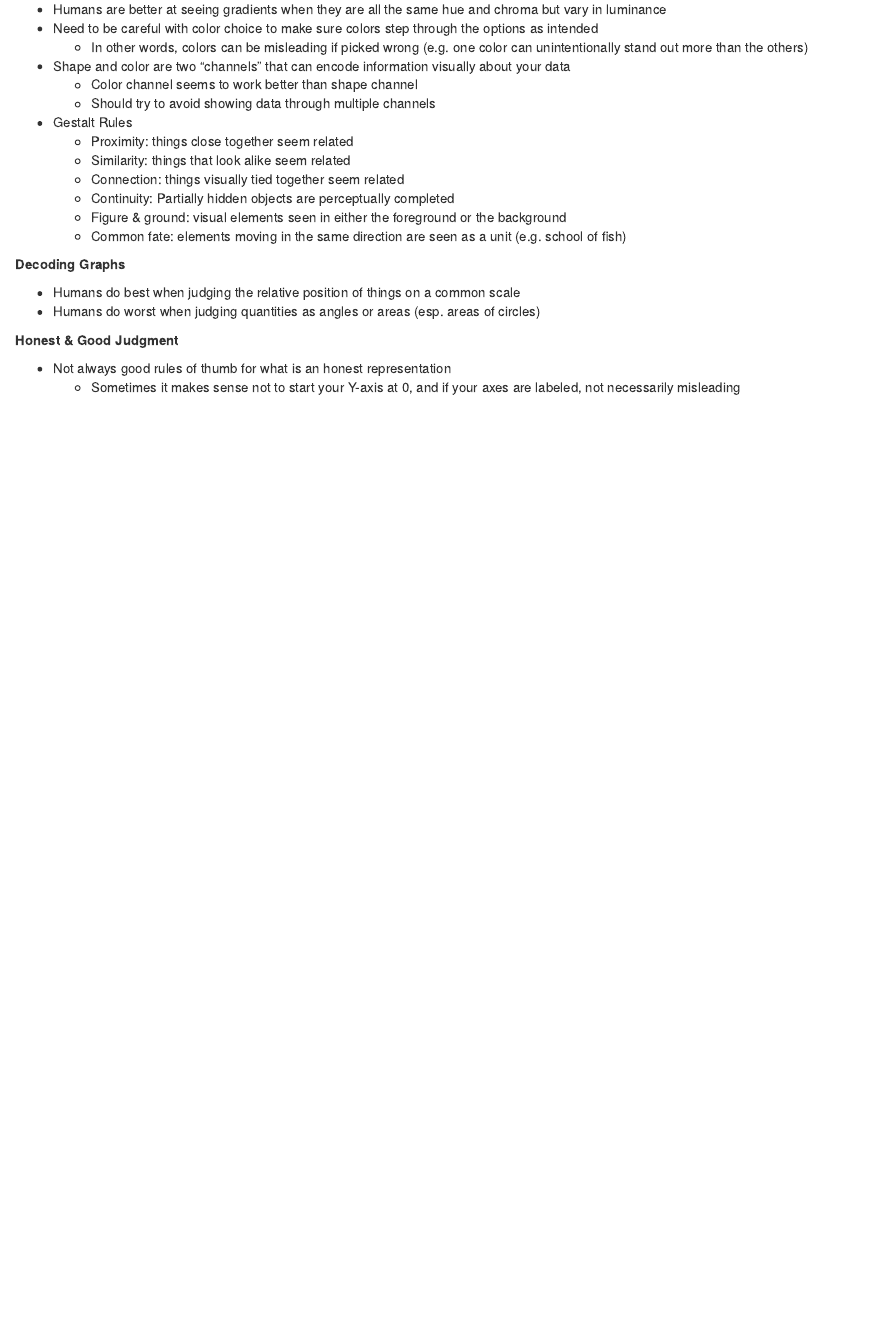
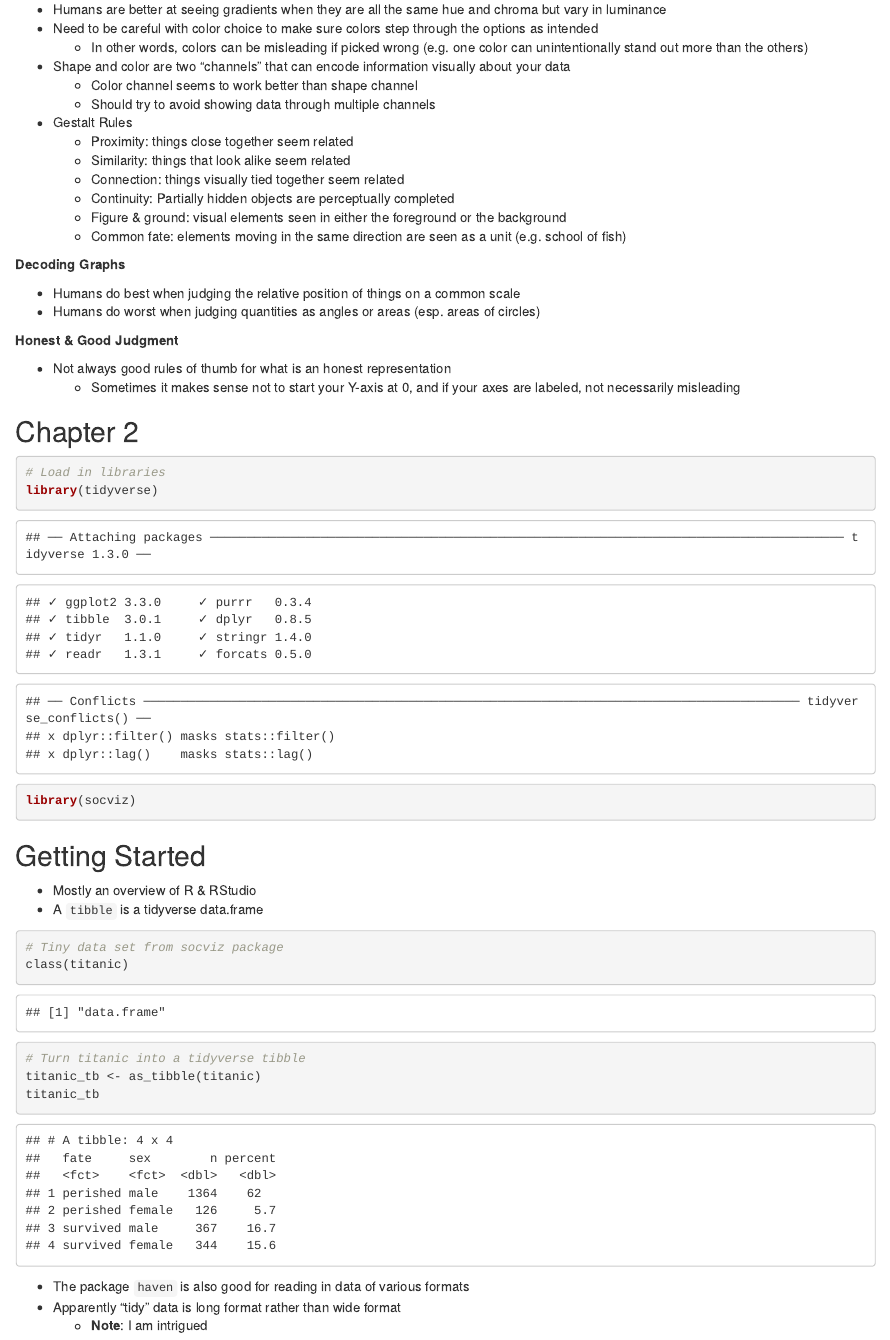
Before and after one commit to csducate/DataViz, an R Markdown document (DataViz_Notes.Rmd): the page in a window 1100 px wide, from 580 px down. The pictures show the output file DataViz_Notes.html that the author committed with the source, opened offline.

Commit message:
Chapter 2 notes (almost finished)

````diff
--- a/DataViz_Notes.Rmd
+++ b/DataViz_Notes.Rmd
@@ -2,7 +2,6 @@
 title: "DataViz for SocScientists Notes"
 author: "Caitlin S. Ducate"
 date: "5/21/2020"
-<<<<<<< HEAD
 output: html_document
 ---
 
@@ -69,0 +59,25 @@ devtools::install_github("kjhealy/socviz")
+## Chapter 2
+
+```{r, results=FALSE}
+# Load in libraries
+library(tidyverse)
+library(socviz)
+```
+
+## Getting Started
+
+* Mostly an overview of R & RStudio
+* A `tibble` is a tidyverse data.frame
+
+```{r}
+# Tiny data set from socviz package
+class(titanic)
+
+# Turn titanic into a tidyverse tibble
+titanic_tb <- as_tibble(titanic)
+titanic_tb
+```
+
+* The package `haven` is also good for reading in data of various formats
+* Apparently "tidy" data is long format rather than wide format
+  + **Note**: I am intrigued
````
Also changed, not shown: DataViz_Notes.html, DataViz_Notes.pdf, DataViz_Notes.Rmd (14 more changed lines).
